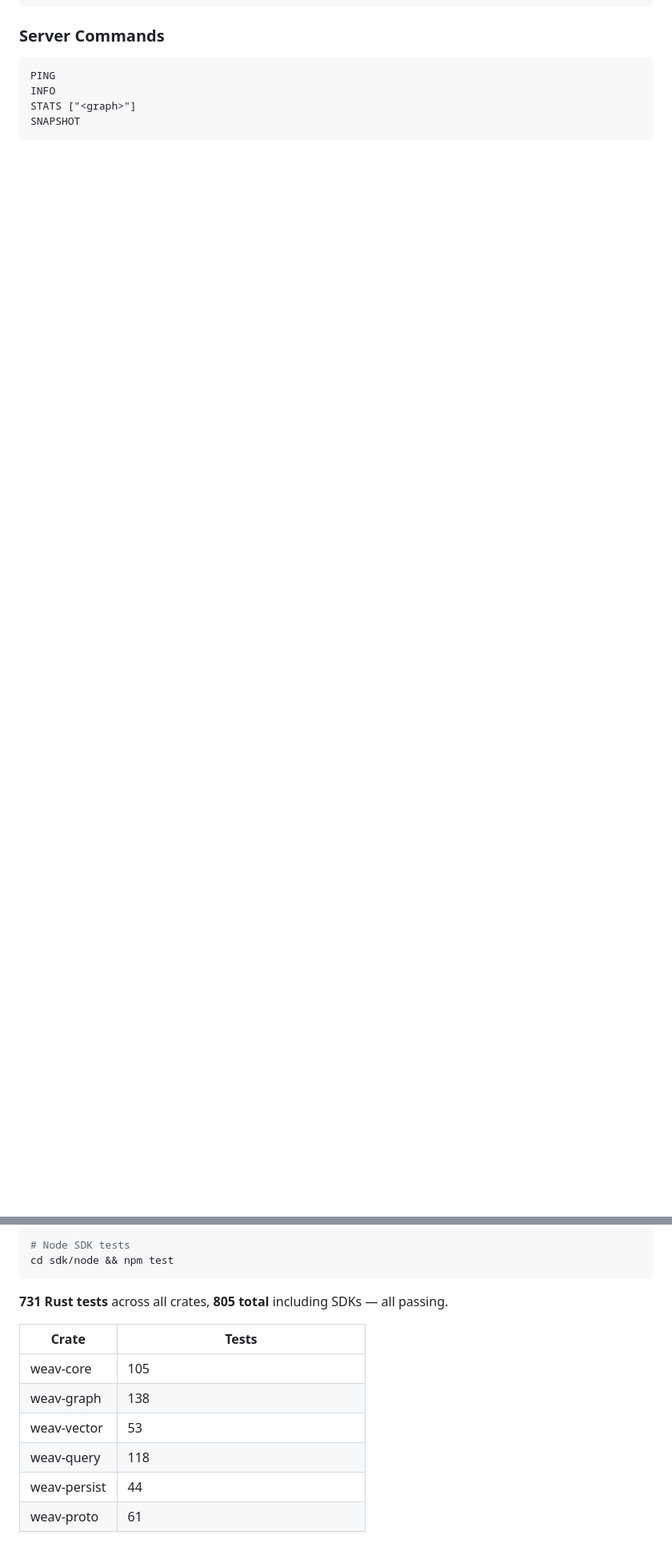
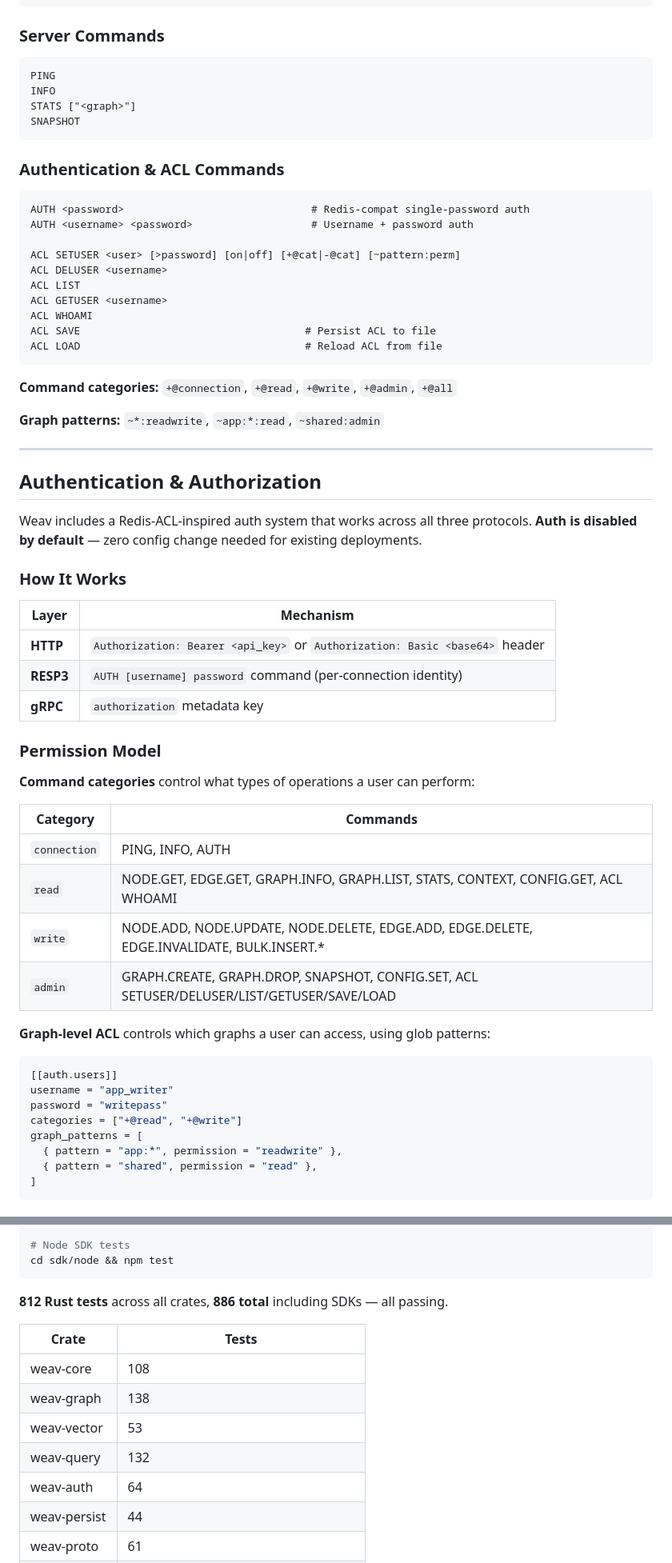
Before and after one commit to SiluPanda/weav, a Markdown page: README.md, 2 parts joined by grey strips. Shown at 80% size. GitHub-like rendering; blank space fills up the shorter version.

````diff
--- a/README.md
+++ b/README.md
@@ -353,3 +371,60 @@ STATS ["<graph>"]
 SNAPSHOT
 ```
 
+### Authentication & ACL Commands
+
+```
+AUTH <password>                              # Redis-compat single-password auth
+AUTH <username> <password>                   # Username + password auth
+
+ACL SETUSER <user> [>password] [on|off] [+@cat|-@cat] [~pattern:perm]
+ACL DELUSER <username>
+ACL LIST
+ACL GETUSER <username>
+ACL WHOAMI
+ACL SAVE                                    # Persist ACL to file
+ACL LOAD                                    # Reload ACL from file
+```
+
+**Command categories:** `+@connection`, `+@read`, `+@write`, `+@admin`, `+@all`
+
+**Graph patterns:** `~*:readwrite`, `~app:*:read`, `~shared:admin`
+
+---
+
+## Authentication & Authorization
+
+Weav includes a Redis-ACL-inspired auth system that works across all three protocols. **Auth is disabled by default** — zero config change needed for existing deployments.
+
+### How It Works
+
+| Layer | Mechanism |
+|---|---|
+| **HTTP** | `Authorization: Bearer <api_key>` or `Authorization: Basic <base64>` header |
+| **RESP3** | `AUTH [username] password` command (per-connection identity) |
+| **gRPC** | `authorization` metadata key |
+
+### Permission Model
+
+**Command categories** control what types of operations a user can perform:
+
+| Category | Commands |
+|---|---|
+| `connection` | PING, INFO, AUTH |
+| `read` | NODE.GET, EDGE.GET, GRAPH.INFO, GRAPH.LIST, STATS, CONTEXT, CONFIG.GET, ACL WHOAMI |
+| `write` | NODE.ADD, NODE.UPDATE, NODE.DELETE, EDGE.ADD, EDGE.DELETE, EDGE.INVALIDATE, BULK.INSERT.* |
+| `admin` | GRAPH.CREATE, GRAPH.DROP, SNAPSHOT, CONFIG.SET, ACL SETUSER/DELUSER/LIST/GETUSER/SAVE/LOAD |
+
+**Graph-level ACL** controls which graphs a user can access, using glob patterns:
+
+```toml
+[[auth.users]]
+username = "app_writer"
+password = "writepass"
+categories = ["+@read", "+@write"]
+graph_patterns = [
+  { pattern = "app:*", permission = "readwrite" },
+  { pattern = "shared", permission = "read" },
+]
+```
+
@@ -656,14 +776,15 @@ cd sdk/python && pip install -e ".[dev]" && pytest
 cd sdk/node && npm test
 ```
 
-**731 Rust tests** across all crates, **805 total** including SDKs — all passing.
+**812 Rust tests** across all crates, **886 total** including SDKs — all passing.
 
 | Crate | Tests |
 |---|---|
-| weav-core | 105 |
+| weav-core | 108 |
 | weav-graph | 138 |
 | weav-vector | 53 |
-| weav-query | 118 |
+| weav-query | 132 |
+| weav-auth | 64 |
 | weav-persist | 44 |
 | weav-proto | 61 |
 | weav-server | 173 (77 unit + 28 integration + 68 E2E) |
````
Also changed, not shown: other parts of README.md (+70 -5 lines).
